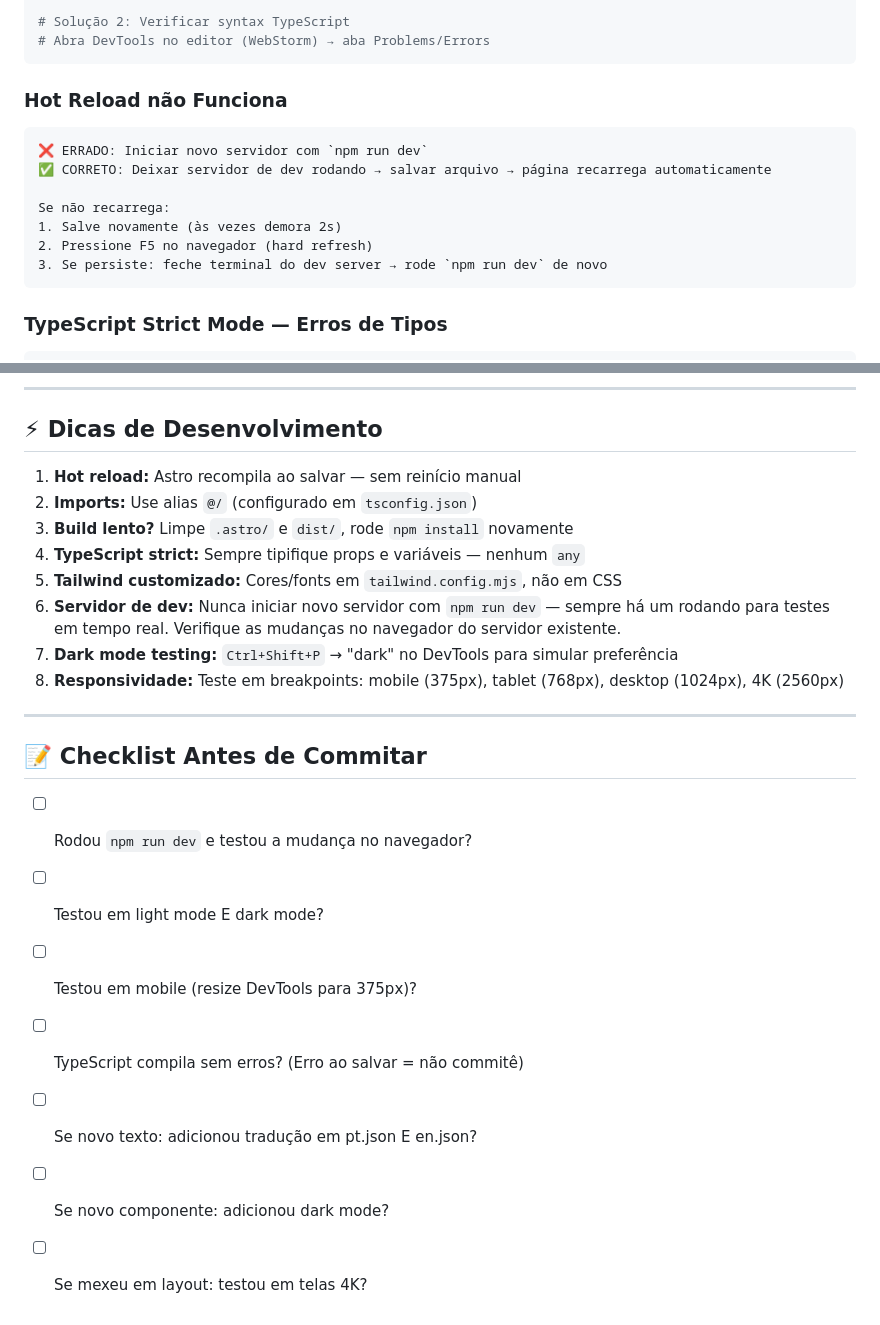
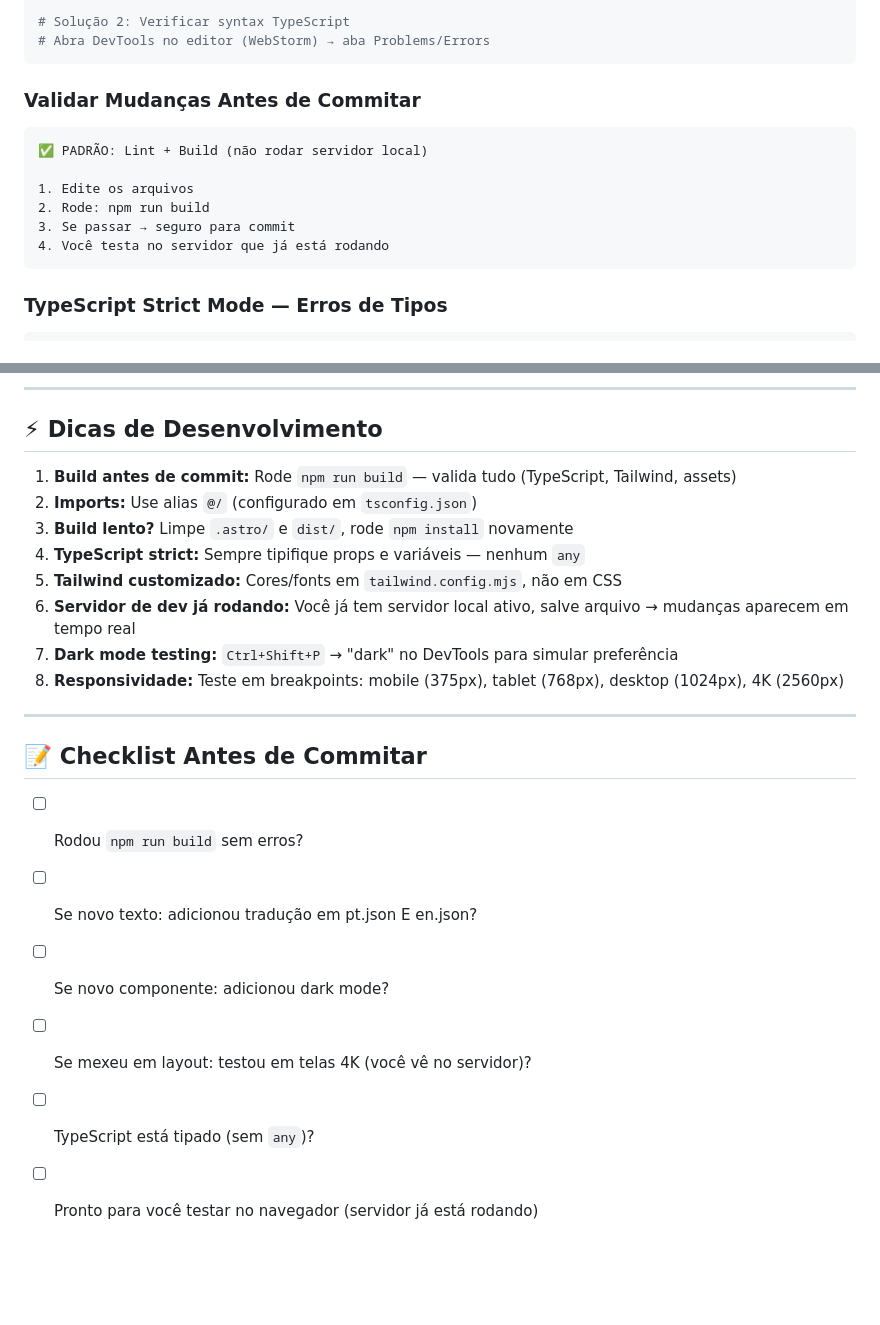
Before and after one commit to maisondev/portfolio, a Markdown page: CLAUDE.md, 2 parts joined by grey strips. GitHub-like rendering; blank space fills up the shorter version.

Commit message:
Fix: atualizar workflow de testes para lint+build (não npm run dev local)

````diff
--- a/CLAUDE.md
+++ b/CLAUDE.md
@@ -383,16 +383,15 @@ npm run build
 # Abra DevTools no editor (WebStorm) → aba Problems/Errors
 ```
 
-### Hot Reload não Funciona
+### Validar Mudanças Antes de Commitar
 
 ```
-❌ ERRADO: Iniciar novo servidor com `npm run dev`
-✅ CORRETO: Deixar servidor de dev rodando → salvar arquivo → página recarrega automaticamente
+✅ PADRÃO: Lint + Build (não rodar servidor local)
 
-Se não recarrega:
-1. Salve novamente (às vezes demora 2s)
-2. Pressione F5 no navegador (hard refresh)
-3. Se persiste: feche terminal do dev server → rode `npm run dev` de novo
+1. Edite os arquivos
+2. Rode: npm run build
+3. Se passar → seguro para commit
+4. Você testa no servidor que já está rodando
 ```
 
 ### TypeScript Strict Mode — Erros de Tipos
@@ -459,12 +458,12 @@ Astro serve assets de `public/` em `/` (raiz). Use imports para assets dinâmico
 
 ## ⚡ Dicas de Desenvolvimento
 
-1. **Hot reload:** Astro recompila ao salvar — sem reinício manual
+1. **Build antes de commit:** Rode `npm run build` — valida tudo (TypeScript, Tailwind, assets)
 2. **Imports:** Use alias `@/` (configurado em `tsconfig.json`)
 3. **Build lento?** Limpe `.astro/` e `dist/`, rode `npm install` novamente
 4. **TypeScript strict:** Sempre tipifique props e variáveis — nenhum `any`
 5. **Tailwind customizado:** Cores/fonts em `tailwind.config.mjs`, não em CSS
-6. **Servidor de dev:** Nunca iniciar novo servidor com `npm run dev` — sempre há um rodando para testes em tempo real. Verifique as mudanças no navegador do servidor existente.
+6. **Servidor de dev já rodando:** Você já tem servidor local ativo, salve arquivo → mudanças aparecem em tempo real
 7. **Dark mode testing:** `Ctrl+Shift+P` → "dark" no DevTools para simular preferência
 8. **Responsividade:** Teste em breakpoints: mobile (375px), tablet (768px), desktop (1024px), 4K (2560px)
 
@@ -472,10 +471,9 @@ Astro serve assets de `public/` em `/` (raiz). Use imports para assets dinâmico
 
 ## 📝 Checklist Antes de Commitar
 
-- [ ] Rodou `npm run dev` e testou a mudança no navegador?
-- [ ] Testou em light mode E dark mode?
-- [ ] Testou em mobile (resize DevTools para 375px)?
-- [ ] TypeScript compila sem erros? (Erro ao salvar = não commitê)
+- [ ] Rodou `npm run build` sem erros?
 - [ ] Se novo texto: adicionou tradução em pt.json E en.json?
 - [ ] Se novo componente: adicionou dark mode?
-- [ ] Se mexeu em layout: testou em telas 4K?
+- [ ] Se mexeu em layout: testou em telas 4K (você vê no servidor)?
+- [ ] TypeScript está tipado (sem `any`)?
+- [ ] Pronto para você testar no navegador (servidor já está rodando)
````
